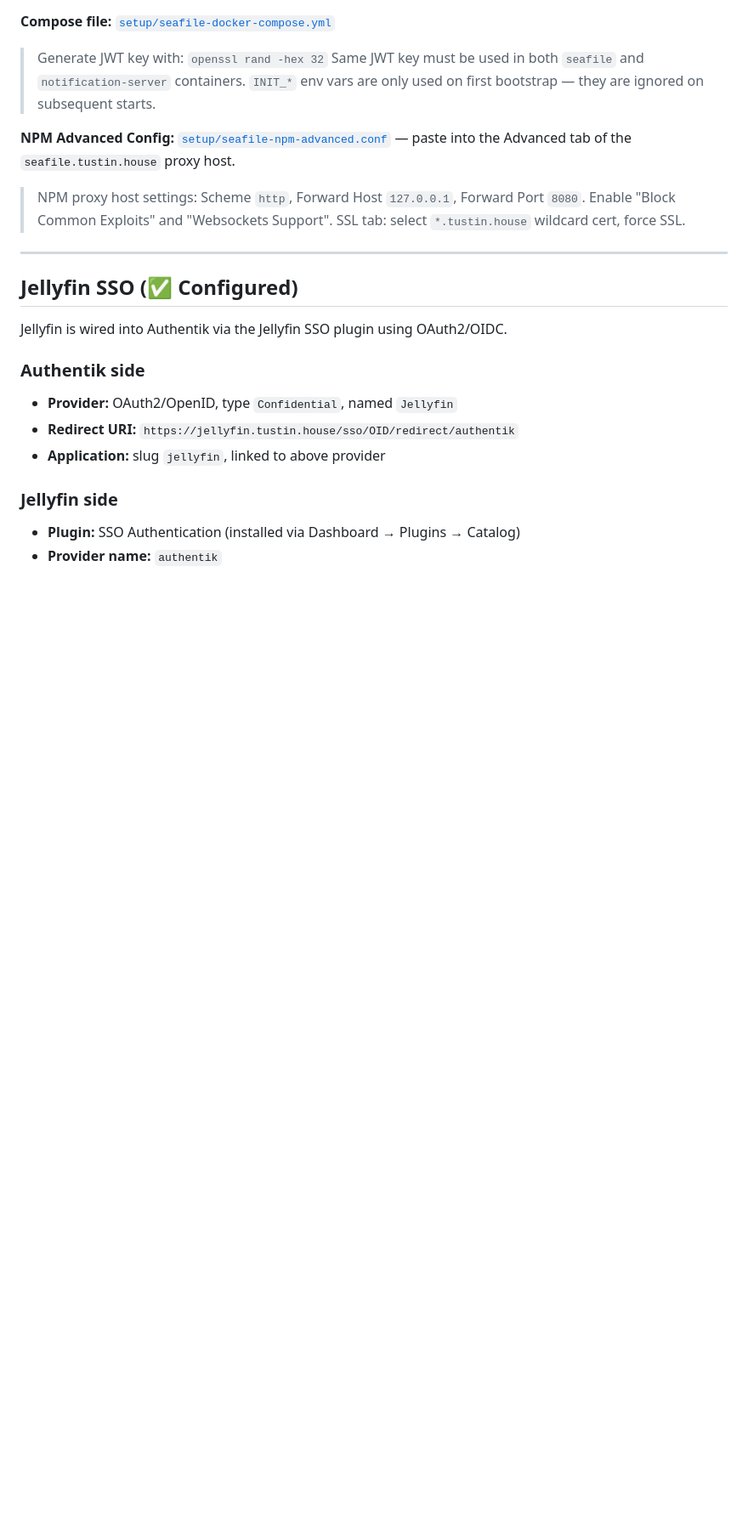
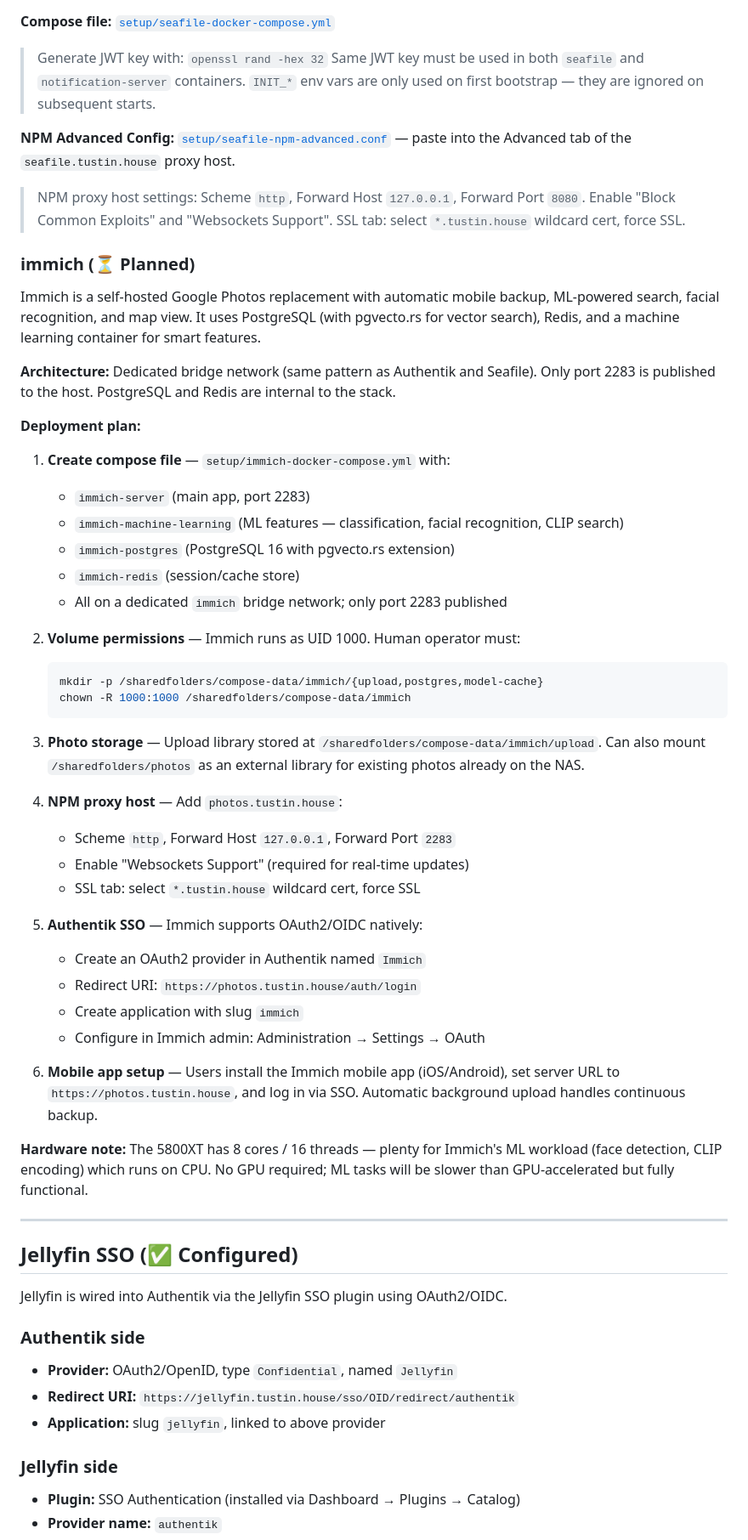
Before and after one commit to gilbert/tustin-house, a Markdown page: SETUP.md, the part around one of its changes. Shown at 85% size. Rendered like a GitHub page; blank space fills up the shorter version.

Commit message:
Add plan for immich

````diff
--- a/SETUP.md
+++ b/SETUP.md
@@ -171,6 +173,44 @@ Seafile CE 13.0 with MariaDB 10.11, Redis, and notification server. Uses a dedic
 **NPM Advanced Config:** [`setup/seafile-npm-advanced.conf`](setup/seafile-npm-advanced.conf) — paste into the Advanced tab of the `seafile.tustin.house` proxy host.
 
 > NPM proxy host settings: Scheme `http`, Forward Host `127.0.0.1`, Forward Port `8080`. Enable "Block Common Exploits" and "Websockets Support". SSL tab: select `*.tustin.house` wildcard cert, force SSL.
+
+### immich (⏳ Planned)
+
+Immich is a self-hosted Google Photos replacement with automatic mobile backup, ML-powered search, facial recognition, and map view. It uses PostgreSQL (with pgvecto.rs for vector search), Redis, and a machine learning container for smart features.
+
+**Architecture:** Dedicated bridge network (same pattern as Authentik and Seafile). Only port 2283 is published to the host. PostgreSQL and Redis are internal to the stack.
+
+**Deployment plan:**
+
+1. **Create compose file** — `setup/immich-docker-compose.yml` with:
+   - `immich-server` (main app, port 2283)
+   - `immich-machine-learning` (ML features — classification, facial recognition, CLIP search)
+   - `immich-postgres` (PostgreSQL 16 with pgvecto.rs extension)
+   - `immich-redis` (session/cache store)
+   - All on a dedicated `immich` bridge network; only port 2283 published
+
+2. **Volume permissions** — Immich runs as UID 1000. Human operator must:
+   ```bash
+   mkdir -p /sharedfolders/compose-data/immich/{upload,postgres,model-cache}
+   chown -R 1000:1000 /sharedfolders/compose-data/immich
+   ```
+
+3. **Photo storage** — Upload library stored at `/sharedfolders/compose-data/immich/upload`. Can also mount `/sharedfolders/photos` as an external library for existing photos already on the NAS.
+
+4. **NPM proxy host** — Add `photos.tustin.house`:
+   - Scheme `http`, Forward Host `127.0.0.1`, Forward Port `2283`
+   - Enable "Websockets Support" (required for real-time updates)
+   - SSL tab: select `*.tustin.house` wildcard cert, force SSL
+
+5. **Authentik SSO** — Immich supports OAuth2/OIDC natively:
+   - Create an OAuth2 provider in Authentik named `Immich`
+   - Redirect URI: `https://photos.tustin.house/auth/login`
+   - Create application with slug `immich`
+   - Configure in Immich admin: Administration → Settings → OAuth
+
+6. **Mobile app setup** — Users install the Immich mobile app (iOS/Android), set server URL to `https://photos.tustin.house`, and log in via SSO. Automatic background upload handles continuous backup.
+
+**Hardware note:** The 5800XT has 8 cores / 16 threads — plenty for Immich's ML workload (face detection, CLIP encoding) which runs on CPU. No GPU required; ML tasks will be slower than GPU-accelerated but fully functional.
 
 ---
 
````
Also changed, not shown: other parts of SETUP.md (+9 -0 lines), CLAUDE.md (+7 -3 lines).
